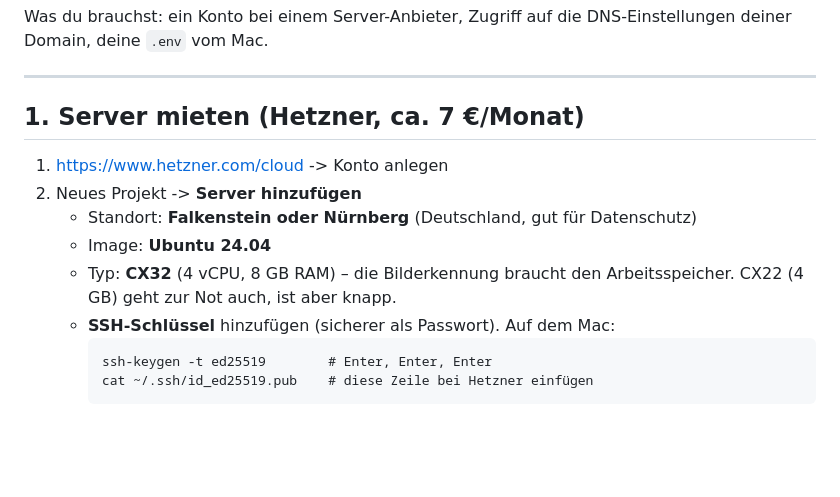
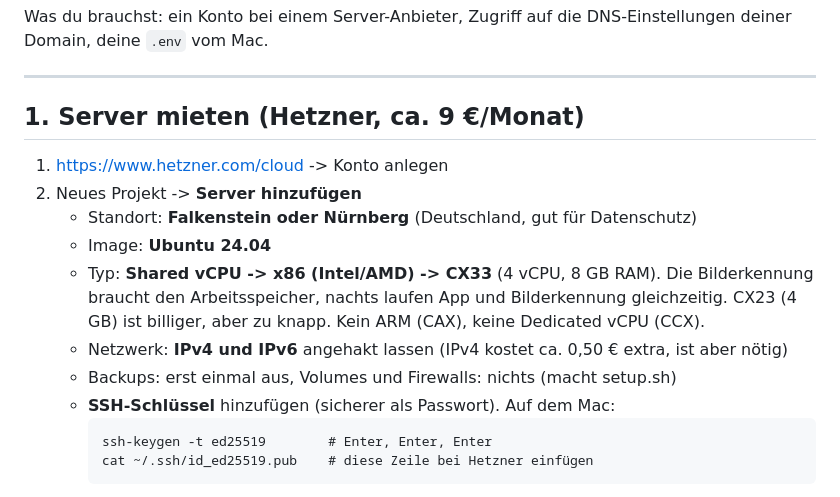
Before and after one commit to alvarogheorghe-source/Pinterest-Buy-App-, a Markdown page: docs/SERVER.md, the part around the change. Drawn GitHub-style; blank space fills up the shorter version.

Commit message:
Server-Anleitung: aktuelle Hetzner-Servernamen
Co-Authored-By: Claude Opus 5.5 <noreply@anthropic.com>
Claude-Session: https://claude.ai/code/session_012W3UXy6REyRiRBnJYRKRDE

````diff
--- a/docs/SERVER.md
+++ b/docs/SERVER.md
@@ -9,14 +9,17 @@ deiner Domain, deine `.env` vom Mac.
 
 ---
 
-## 1. Server mieten (Hetzner, ca. 7 €/Monat)
+## 1. Server mieten (Hetzner, ca. 9 €/Monat)
 
 1. https://www.hetzner.com/cloud -> Konto anlegen
 2. Neues Projekt -> **Server hinzufügen**
    - Standort: **Falkenstein oder Nürnberg** (Deutschland, gut für Datenschutz)
    - Image: **Ubuntu 24.04**
-   - Typ: **CX32** (4 vCPU, 8 GB RAM) – die Bilderkennung braucht den Arbeitsspeicher.
-     CX22 (4 GB) geht zur Not auch, ist aber knapp.
+   - Typ: **Shared vCPU -> x86 (Intel/AMD) -> CX33** (4 vCPU, 8 GB RAM). Die Bilderkennung
+     braucht den Arbeitsspeicher, nachts laufen App und Bilderkennung gleichzeitig.
+     CX23 (4 GB) ist billiger, aber zu knapp. Kein ARM (CAX), keine Dedicated vCPU (CCX).
+   - Netzwerk: **IPv4 und IPv6** angehakt lassen (IPv4 kostet ca. 0,50 € extra, ist aber nötig)
+   - Backups: erst einmal aus, Volumes und Firewalls: nichts (macht setup.sh)
    - **SSH-Schlüssel** hinzufügen (sicherer als Passwort). Auf dem Mac:
      ```
      ssh-keygen -t ed25519        # Enter, Enter, Enter
````
